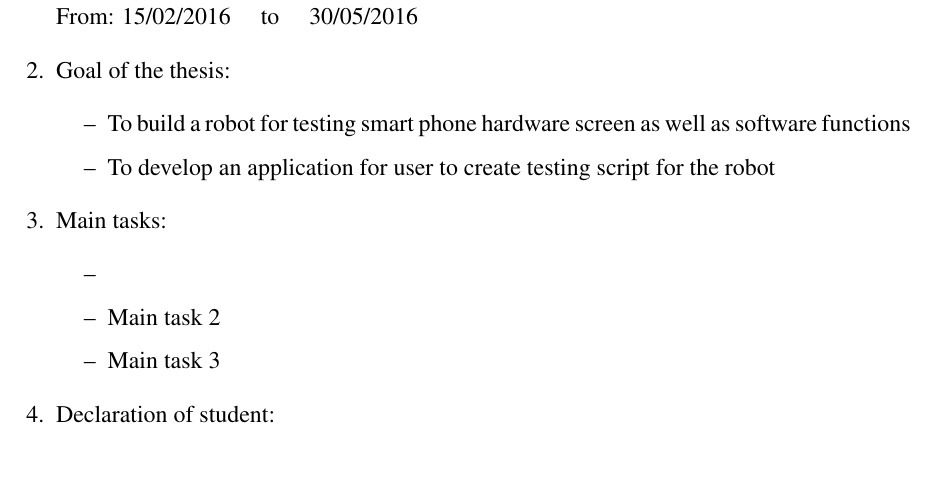
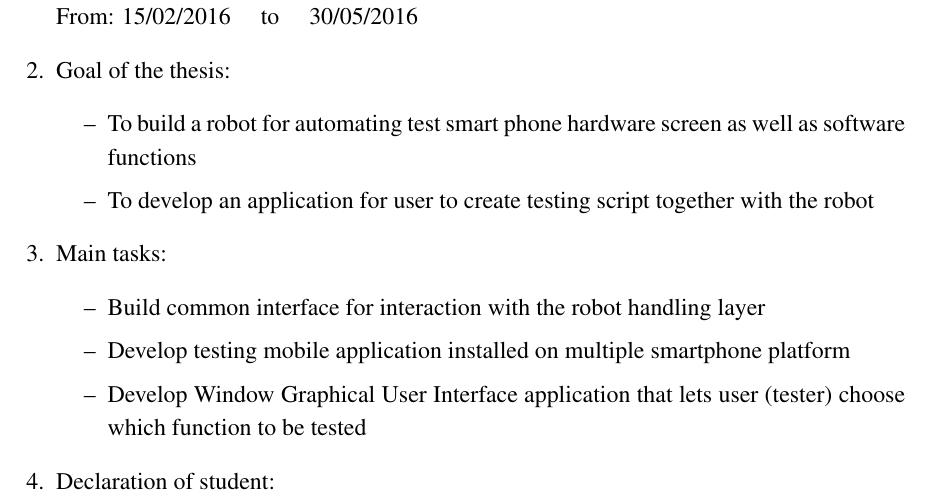
Before and after one commit to haoict/thesis-report, a LaTeX thesis (thesis.tex, which reads Fronts/requirements.tex): part of page 2 of 24, cut so that both start at the same text, the shorter picture padded with empty space. Compiled offline with pdfLaTeX.

Commit message:
update requirement

```diff
--- a/Fronts/requirements.tex
+++ b/Fronts/requirements.tex
@@ -12,19 +12,19 @@
 	% 2. Goal of the thesis
 	\item Goal of the thesis:
 		\begin{itemize}
-			\item[--] To build a robot for testing smart phone hardware screen as well as software functions
-			\item[--] To develop an application for user to create testing script for the robot
+			\item[--] To build a robot for automating test smart phone hardware screen as well as software functions
+			\item[--] To develop an application for user to create testing script together with the robot
 		\end{itemize}
 
 	% 3. Main tasks
 	\item Main tasks:
 		\begin{itemize}
-			\item[--]
-			\item[--] Main task 2
-			\item[--] Main task 3
+			\item[--] Build common interface for interaction with the robot handling layer
+			\item[--] Develop testing mobile application installed on multiple smartphone platform
+			\item[--] Develop Window Graphical User Interface application that lets user (tester) choose which function to be tested
 		\end{itemize}
 
-	% 4. Declerations of student
+	% 4. Declarations of student
 	\item Declaration of student:\\
 	I - \textit{\author} - hereby warrants that the Work and Presentation in this thesis are performed by myself under the supervision of \textit{\supervisor}.
 
```
